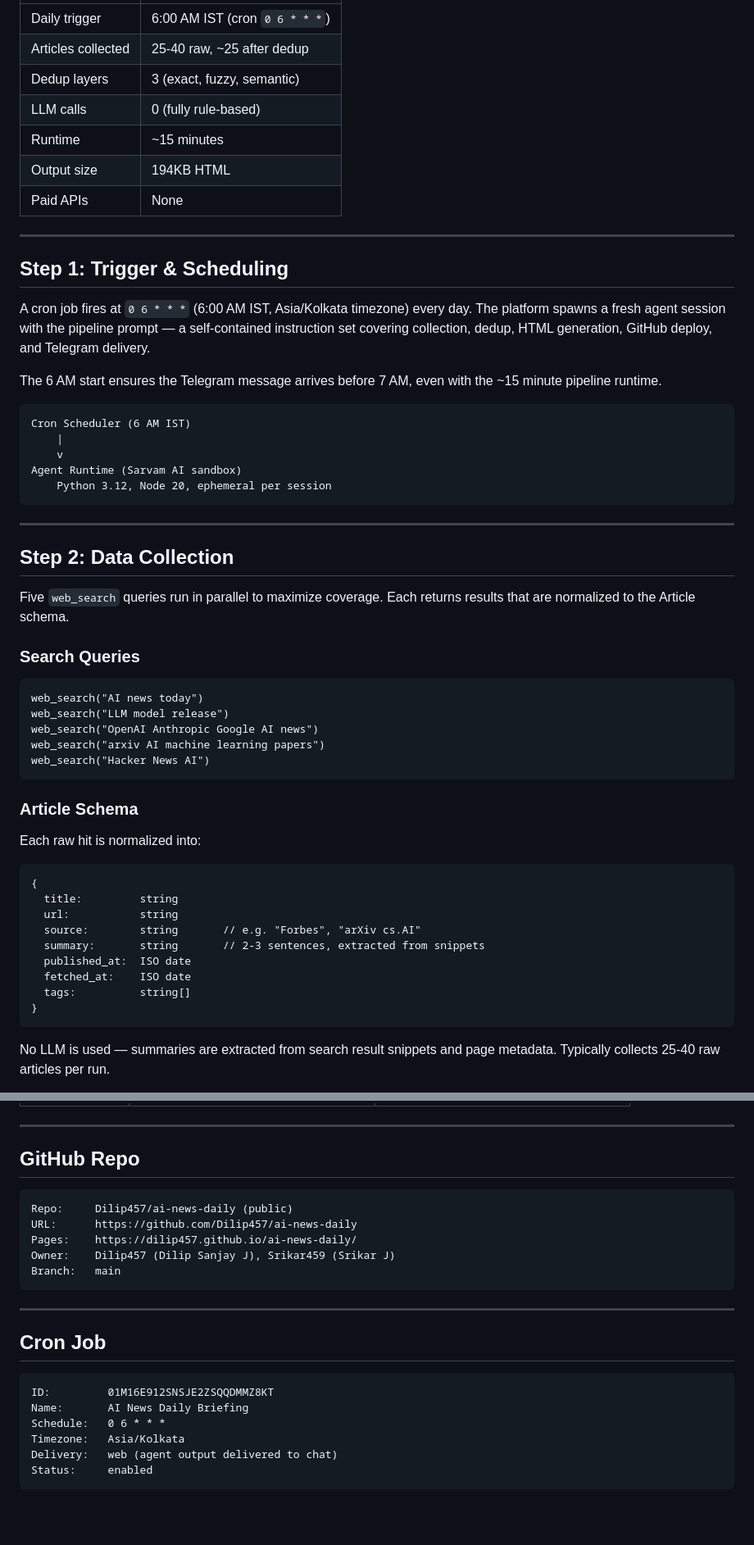
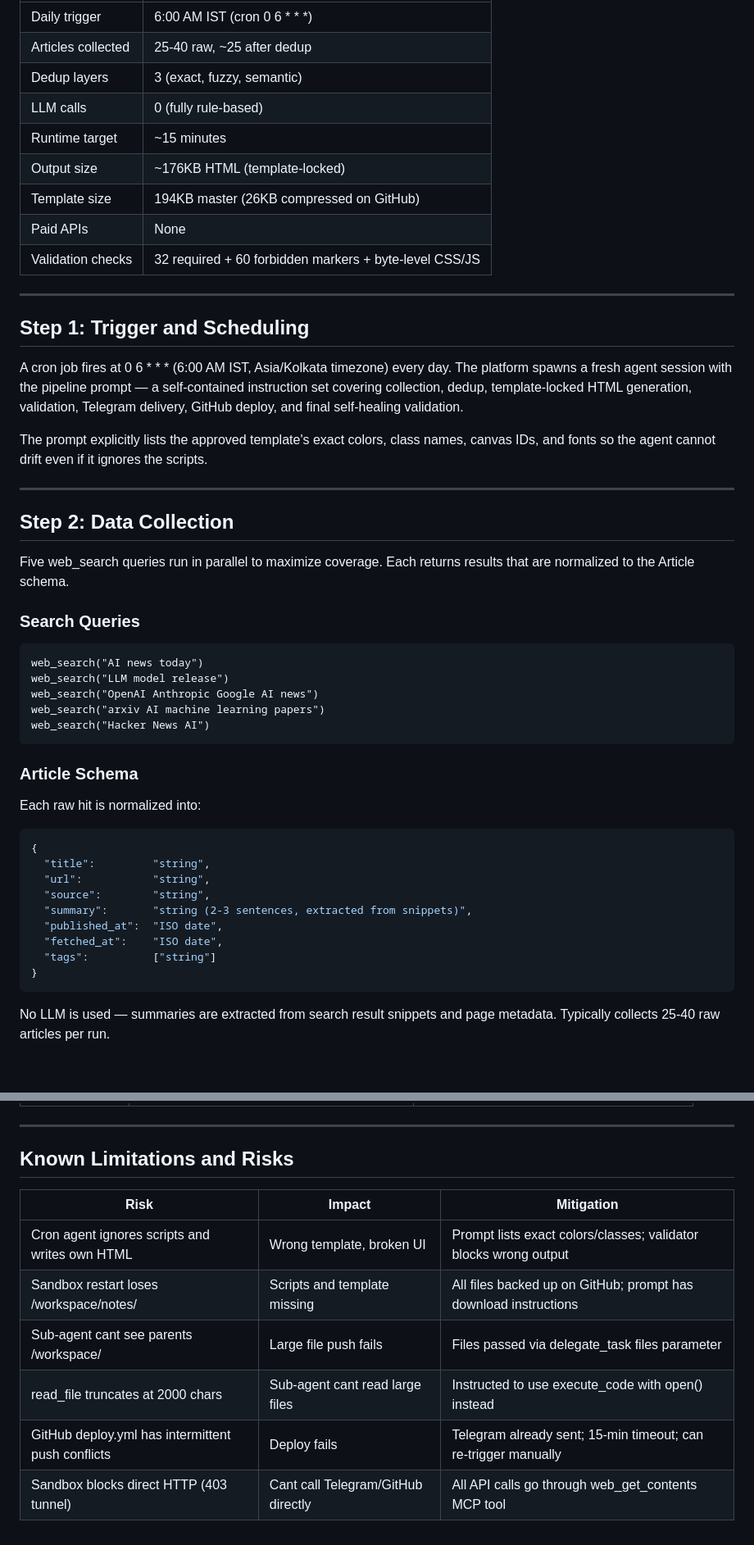
Before and after one commit to Dilip457/ai-news-daily, a Markdown page: ai-news-architecture.md, 2 parts joined by grey strips. Shown at 82% size. GitHub-like rendering; blank space fills up the shorter version.

Commit message:
Update architecture doc to v3: template lock, validation, pipeline reordering, self-healing

````diff
--- a/ai-news-architecture.md
+++ b/ai-news-architecture.md
@@ -42,37 +73,33 @@ Telegram group — all without human intervention.
 |--------------------|--------------------------------|
-| Daily trigger      | 6:00 AM IST (cron `0 6 * * *`) |
-| Articles collected | 25-40 raw, ~25 after dedup     |
-| Dedup layers       | 3 (exact, fuzzy, semantic)     |
-| LLM calls          | 0 (fully rule-based)           |
-| Runtime            | ~15 minutes                    |
-| Output size        | 194KB HTML                     |
-| Paid APIs          | None                           |
+| Daily trigger | 6:00 AM IST (cron 0 6 * * *) |
+| Articles collected | 25-40 raw, ~25 after dedup |
+| Dedup layers | 3 (exact, fuzzy, semantic) |
+| LLM calls | 0 (fully rule-based) |
+| Runtime target | ~15 minutes |
+| Output size | ~176KB HTML (template-locked) |
+| Template size | 194KB master (26KB compressed on GitHub) |
+| Paid APIs | None |
+| Validation checks | 32 required + 60 forbidden markers + byte-level CSS/JS |
 
 ---
 
-## Step 1: Trigger & Scheduling
+## Step 1: Trigger and Scheduling
 
-A cron job fires at `0 6 * * *` (6:00 AM IST, Asia/Kolkata timezone)
+A cron job fires at 0 6 * * * (6:00 AM IST, Asia/Kolkata timezone)
 every day. The platform spawns a fresh agent session with the pipeline
 prompt — a self-contained instruction set covering collection, dedup,
-HTML generation, GitHub deploy, and Telegram delivery.
+template-locked HTML generation, validation, Telegram delivery, GitHub
+deploy, and final self-healing validation.
 
-The 6 AM start ensures the Telegram message arrives before 7 AM, even
-with the ~15 minute pipeline runtime.
-
-```
-Cron Scheduler (6 AM IST)
-    |
-    v
-Agent Runtime (Sarvam AI sandbox)
-    Python 3.12, Node 20, ephemeral per session
-```
+The prompt explicitly lists the approved template's exact colors, class
+names, canvas IDs, and fonts so the agent cannot drift even if it ignores
+the scripts.
 
 ---
 
 ## Step 2: Data Collection
 
-Five `web_search` queries run in parallel to maximize coverage. Each
+Five web_search queries run in parallel to maximize coverage. Each
 returns results that are normalized to the Article schema.
 
 ### Search Queries
@@ -89,15 +116,15 @@ web_search("Hacker News AI")
 
 Each raw hit is normalized into:
 
-```
+```json
 {
-  title:         string
-  url:           string
-  source:        string       // e.g. "Forbes", "arXiv cs.AI"
-  summary:       string       // 2-3 sentences, extracted from snippets
-  published_at:  ISO date
-  fetched_at:    ISO date
-  tags:          string[]
+  "title":         "string",
+  "url":           "string",
+  "source":        "string",
+  "summary":       "string (2-3 sentences, extracted from snippets)",
+  "published_at":  "ISO date",
+  "fetched_at":    "ISO date",
+  "tags":          ["string"]
 }
 ```
 
@@ -395,25 +474,13 @@ Delivery:      GET request via web_get_contents (no multipart POST)
 
 ---
 
-## GitHub Repo
+## Known Limitations and Risks
 
-```
-Repo:     Dilip457/ai-news-daily (public)
-URL:      https://github.com/Dilip457/ai-news-daily
-Pages:    https://dilip457.github.io/ai-news-daily/
-Owner:    Dilip457 (Dilip Sanjay J), Srikar459 (Srikar J)
-Branch:   main
-```
-
----
-
-## Cron Job
-
-```
-ID:         01M16E912SNSJE2ZSQQDMMZ8KT
-Name:       AI News Daily Briefing
-Schedule:   0 6 * * *
-Timezone:   Asia/Kolkata
-Delivery:   web (agent output delivered to chat)
-Status:     enabled
-```
+| Risk | Impact | Mitigation |
+|------|--------|------------|
+| Cron agent ignores scripts and writes own HTML | Wrong template, broken UI | Prompt lists exact colors/classes; validator blocks wrong output |
+| Sandbox restart loses /workspace/notes/ | Scripts and template missing | All files backed up on GitHub; prompt has download instructions |
+| Sub-agent cant see parents /workspace/ | Large file push fails | Files passed via delegate_task files parameter |
+| read_file truncates at 2000 chars | Sub-agent cant read large files | Instructed to use execute_code with open() instead |
+| GitHub deploy.yml has intermittent push conflicts | Deploy fails | Telegram already sent; 15-min timeout; can re-trigger manually |
+| Sandbox blocks direct HTTP (403 tunnel) | Cant call Telegram/GitHub directly | All API calls go through web_get_contents MCP tool |
````
Also changed, not shown: other parts of ai-news-architecture.md (+262 -179 lines).
